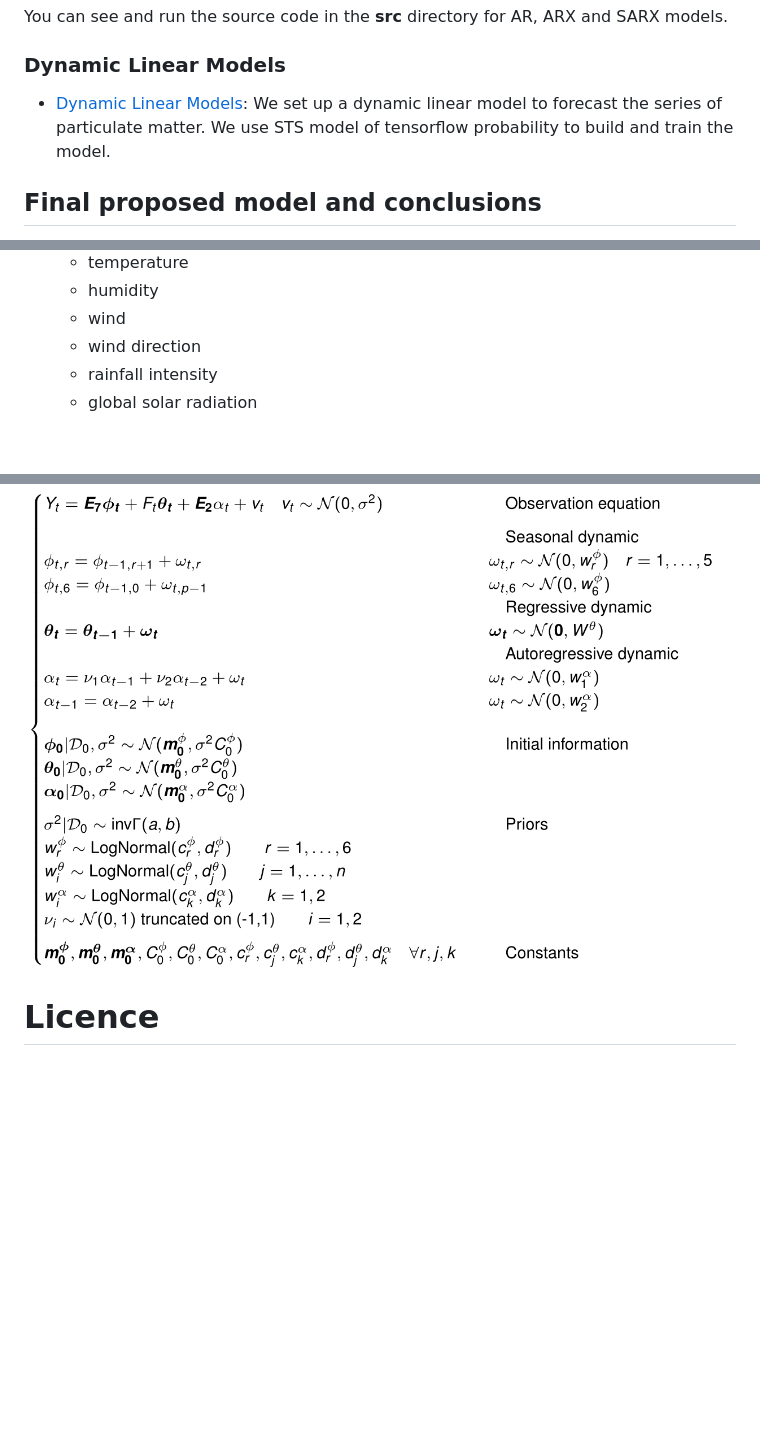
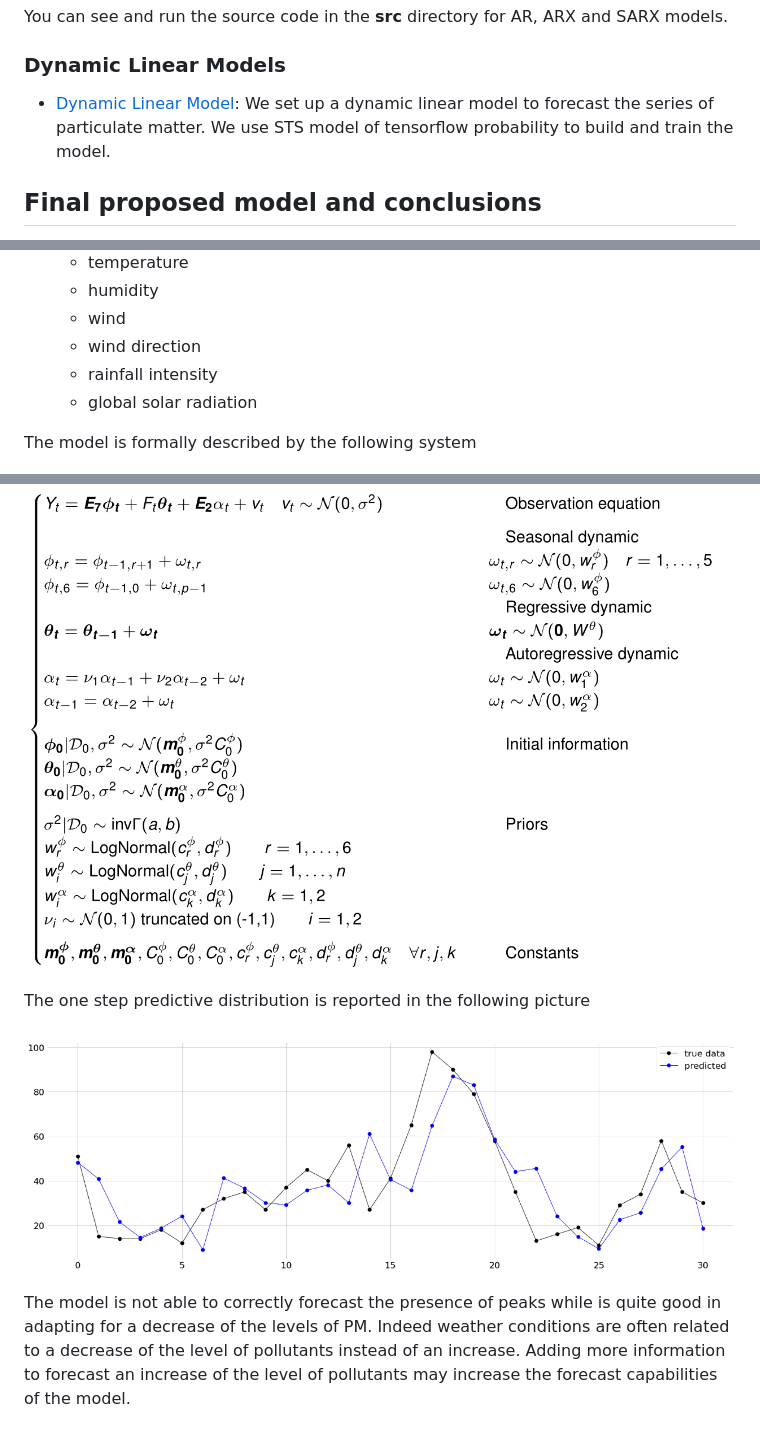
Before and after one commit to AlePalu/AirQualityForecasting, a Markdown page: README.md, 3 parts joined by grey strips. GitHub-like rendering; pictures changed too: onesteppredictive.png (added); blank space fills up the shorter version.

Commit message:
DLM model notebook

```diff
--- a/README.md
+++ b/README.md
@@ -42,7 +42,7 @@ You can see and run the source code in the **src** directory for AR, ARX and SAR
 
 ### Dynamic Linear Models
 
-* [Dynamic Linear Models](): We set up a dynamic linear model to forecast the series of particulate matter. We use STS model of tensorflow probability to build and train the model.
+* [Dynamic Linear Model](): We set up a dynamic linear model to forecast the series of particulate matter. We use STS model of tensorflow probability to build and train the model.
 
 ## Final proposed model and conclusions
 
@@ -58,8 +58,12 @@ The final model is a dynamic linear model obtained as a superposition of simple
   * rainfall intensity
   * global solar radiation
 
+The model is formally described by the following system
+
 ![model](./model.png)
 
+The one step predictive distribution is reported in the following picture
 
+![onesteppredictive](./onesteppredictive.png)
 
-# Licence
+The model is not able to correctly forecast the presence of peaks while is quite good in adapting for a decrease of the levels of PM. Indeed weather conditions are often related to a decrease of the level of pollutants instead of an increase. Adding more information to forecast an increase of the level of pollutants may increase the forecast capabilities of the model.
```
Also changed, not shown: 2 other files.
